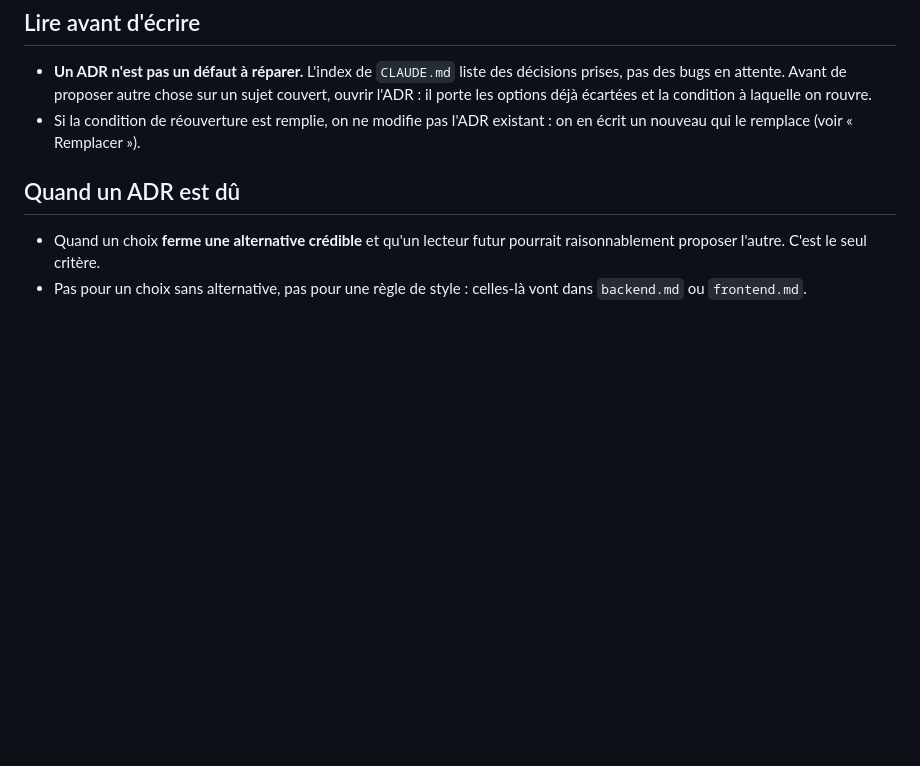
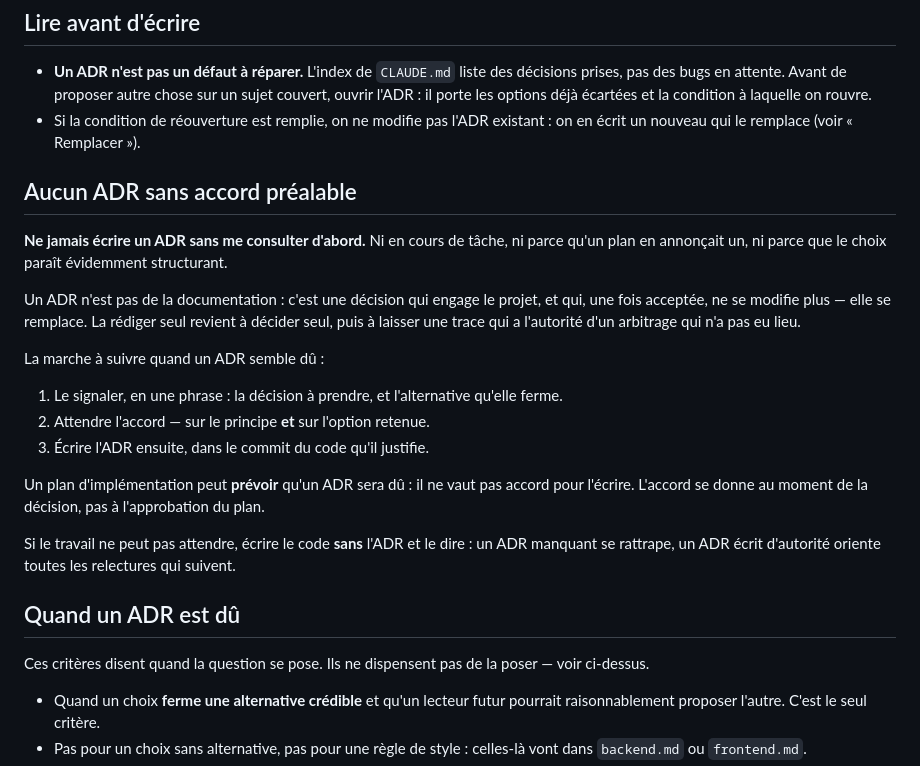
Before and after one commit to remy-theroux/second-brain, a Markdown page: .claude/rules/decisions.md, the part around the change. GitHub-like rendering; blank space fills up the shorter version.

Commit message:
docs: aucun ADR ne s'écrit sans accord préalable
Co-Authored-By: Claude Opus 5 (1M context) <noreply@anthropic.com>

```diff
--- a/.claude/rules/decisions.md
+++ b/.claude/rules/decisions.md
@@ -12,7 +12,31 @@ pourquoi du dispositif est dans ADR-0001, qui est lui-même un ADR.
 - Si la condition de réouverture est remplie, on ne modifie pas l'ADR existant : on en
   écrit un nouveau qui le remplace (voir « Remplacer »).
 
+## Aucun ADR sans accord préalable
+
+**Ne jamais écrire un ADR sans me consulter d'abord.** Ni en cours de tâche, ni parce qu'un
+plan en annonçait un, ni parce que le choix paraît évidemment structurant.
+
+Un ADR n'est pas de la documentation : c'est une décision qui engage le projet, et qui,
+une fois acceptée, ne se modifie plus — elle se remplace. La rédiger seul revient à décider
+seul, puis à laisser une trace qui a l'autorité d'un arbitrage qui n'a pas eu lieu.
+
+La marche à suivre quand un ADR semble dû :
+
+1. Le signaler, en une phrase : la décision à prendre, et l'alternative qu'elle ferme.
+2. Attendre l'accord — sur le principe **et** sur l'option retenue.
+3. Écrire l'ADR ensuite, dans le commit du code qu'il justifie.
+
+Un plan d'implémentation peut **prévoir** qu'un ADR sera dû : il ne vaut pas accord pour
+l'écrire. L'accord se donne au moment de la décision, pas à l'approbation du plan.
+
+Si le travail ne peut pas attendre, écrire le code **sans** l'ADR et le dire : un ADR
+manquant se rattrape, un ADR écrit d'autorité oriente toutes les relectures qui suivent.
+
 ## Quand un ADR est dû
+
+Ces critères disent quand la question se pose. Ils ne dispensent pas de la poser — voir
+ci-dessus.
 
 - Quand un choix **ferme une alternative crédible** et qu'un lecteur futur pourrait
   raisonnablement proposer l'autre. C'est le seul critère.
```
